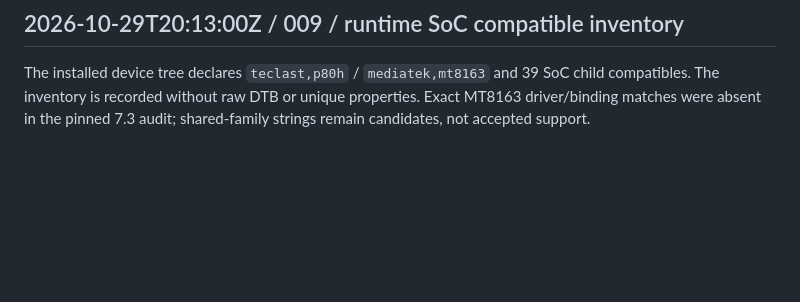
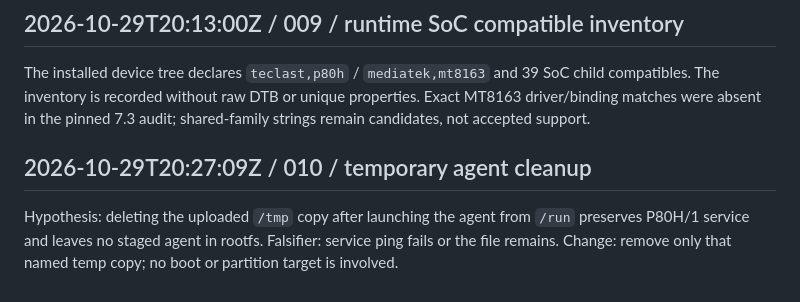
Before and after one commit to mkalmousli/p80h_d8c1_g, a Markdown page: docs/status.md, the part around the change. Drawn GitHub-style; blank space fills up the shorter version.

Commit message:
Record temporary agent cleanup test

```diff
--- a/docs/status.md
+++ b/docs/status.md
@@ -89,3 +89,10 @@ The installed device tree declares `teclast,p80h` / `mediatek,mt8163` and 39
 SoC child compatibles. The inventory is recorded without raw DTB or unique
 properties. Exact MT8163 driver/binding matches were absent in the pinned 7.3
 audit; shared-family strings remain candidates, not accepted support.
+
+## 2026-10-29T20:27:09Z / 010 / temporary agent cleanup
+
+Hypothesis: deleting the uploaded `/tmp` copy after launching the agent from
+`/run` preserves P80H/1 service and leaves no staged agent in rootfs. Falsifier:
+service ping fails or the file remains. Change: remove only that named temp copy;
+no boot or partition target is involved.
```
